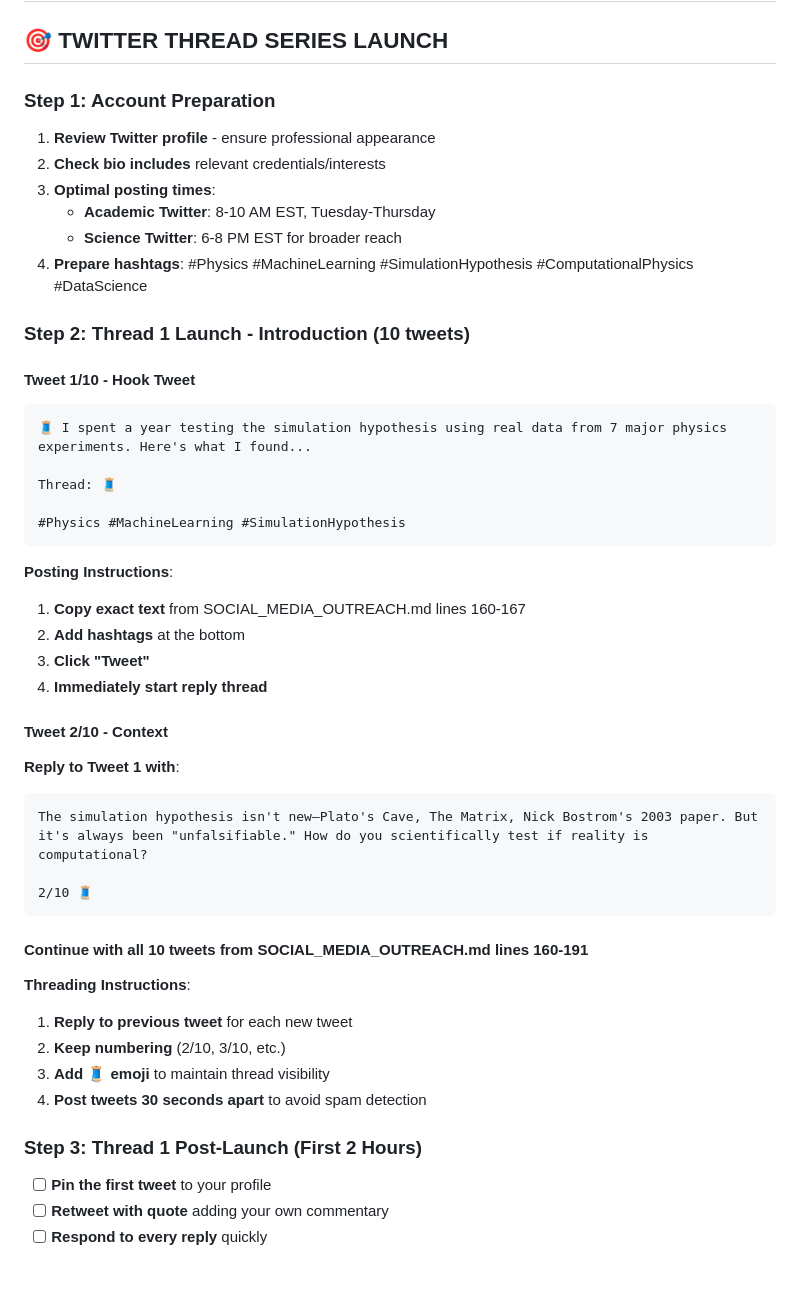
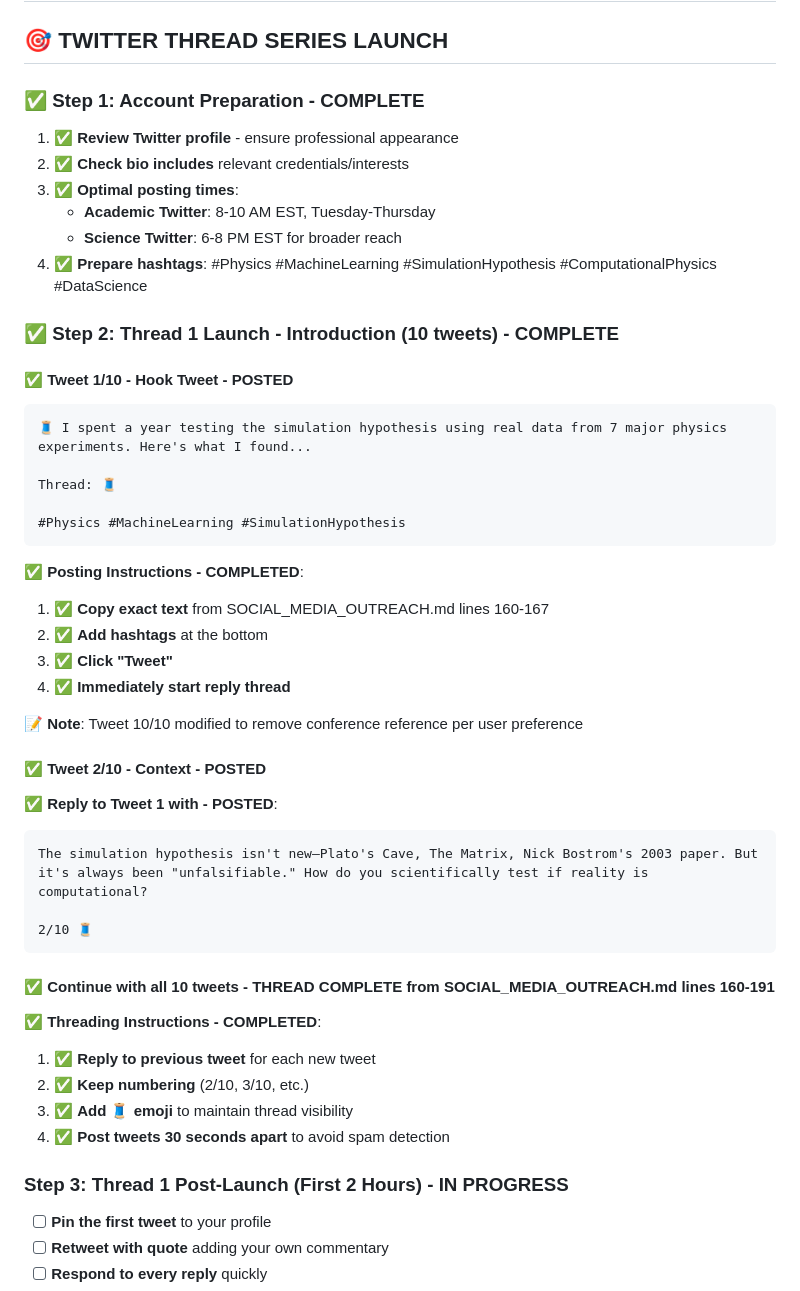
Before and after one commit to glschull/SimulationTheoryTests, a Markdown page: planning/TWITTER_LAUNCH_GUIDE.md, the part around the change. GitHub-like rendering; blank space fills up the shorter version.

Commit message:
feat: Update Twitter Launch Guide to reflect completed steps and enhance clarity

````diff
--- a/planning/TWITTER_LAUNCH_GUIDE.md
+++ b/planning/TWITTER_LAUNCH_GUIDE.md
@@ -2,17 +2,17 @@
 
 ## 🎯 **TWITTER THREAD SERIES LAUNCH**
 
-### **Step 1: Account Preparation**
-1. **Review Twitter profile** - ensure professional appearance
-2. **Check bio includes** relevant credentials/interests
-3. **Optimal posting times**:
+### **✅ Step 1: Account Preparation - COMPLETE**
+1. ✅ **Review Twitter profile** - ensure professional appearance
+2. ✅ **Check bio includes** relevant credentials/interests
+3. ✅ **Optimal posting times**:
    - **Academic Twitter**: 8-10 AM EST, Tuesday-Thursday
    - **Science Twitter**: 6-8 PM EST for broader reach
-4. **Prepare hashtags**: #Physics #MachineLearning #SimulationHypothesis #ComputationalPhysics #DataScience
+4. ✅ **Prepare hashtags**: #Physics #MachineLearning #SimulationHypothesis #ComputationalPhysics #DataScience
 
-### **Step 2: Thread 1 Launch - Introduction (10 tweets)**
+### **✅ Step 2: Thread 1 Launch - Introduction (10 tweets) - COMPLETE**
 
-#### **Tweet 1/10 - Hook Tweet**
+#### **✅ Tweet 1/10 - Hook Tweet - POSTED**
 ```
 🧵 I spent a year testing the simulation hypothesis using real data from 7 major physics experiments. Here's what I found...
 
@@ -21,29 +21,31 @@ Thread: 🧵
 #Physics #MachineLearning #SimulationHypothesis
 ```
 
-**Posting Instructions**:
-1. **Copy exact text** from SOCIAL_MEDIA_OUTREACH.md lines 160-167
-2. **Add hashtags** at the bottom
-3. **Click "Tweet"**
-4. **Immediately start reply thread**
+**✅ Posting Instructions - COMPLETED**:
+1. ✅ **Copy exact text** from SOCIAL_MEDIA_OUTREACH.md lines 160-167
+2. ✅ **Add hashtags** at the bottom
+3. ✅ **Click "Tweet"**
+4. ✅ **Immediately start reply thread**
 
-#### **Tweet 2/10 - Context**
-**Reply to Tweet 1 with**:
+**📝 Note**: Tweet 10/10 modified to remove conference reference per user preference
+
+#### **✅ Tweet 2/10 - Context - POSTED**
+**✅ Reply to Tweet 1 with - POSTED**:
 ```
 The simulation hypothesis isn't new—Plato's Cave, The Matrix, Nick Bostrom's 2003 paper. But it's always been "unfalsifiable." How do you scientifically test if reality is computational?
 
 2/10 🧵
 ```
 
-#### **Continue with all 10 tweets** from SOCIAL_MEDIA_OUTREACH.md lines 160-191
+#### **✅ Continue with all 10 tweets - THREAD COMPLETE** from SOCIAL_MEDIA_OUTREACH.md lines 160-191
 
-**Threading Instructions**:
-1. **Reply to previous tweet** for each new tweet
-2. **Keep numbering** (2/10, 3/10, etc.)
-3. **Add 🧵 emoji** to maintain thread visibility
-4. **Post tweets 30 seconds apart** to avoid spam detection
+**✅ Threading Instructions - COMPLETED**:
+1. ✅ **Reply to previous tweet** for each new tweet
+2. ✅ **Keep numbering** (2/10, 3/10, etc.)
+3. ✅ **Add 🧵 emoji** to maintain thread visibility
+4. ✅ **Post tweets 30 seconds apart** to avoid spam detection
 
-### **Step 3: Thread 1 Post-Launch (First 2 Hours)**
+### **Step 3: Thread 1 Post-Launch (First 2 Hours) - IN PROGRESS**
 - [ ] **Pin the first tweet** to your profile
 - [ ] **Retweet with quote** adding your own commentary
 - [ ] **Respond to every reply** quickly
````
